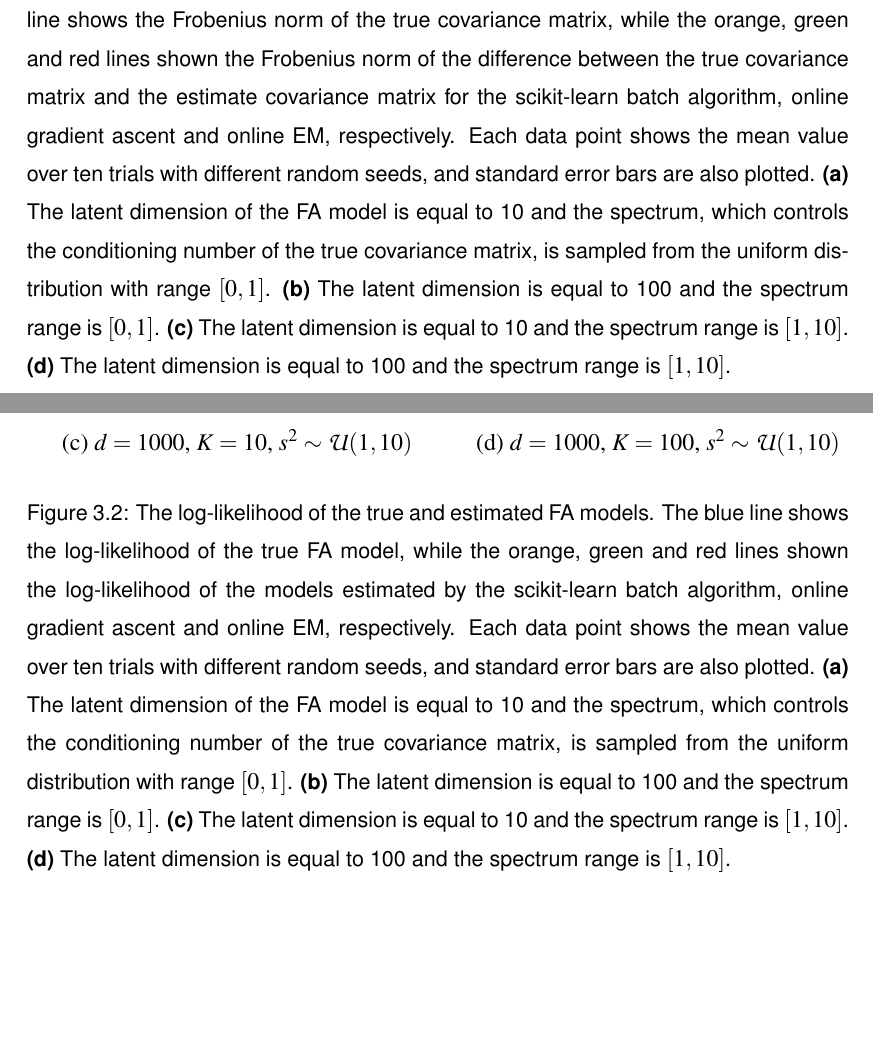
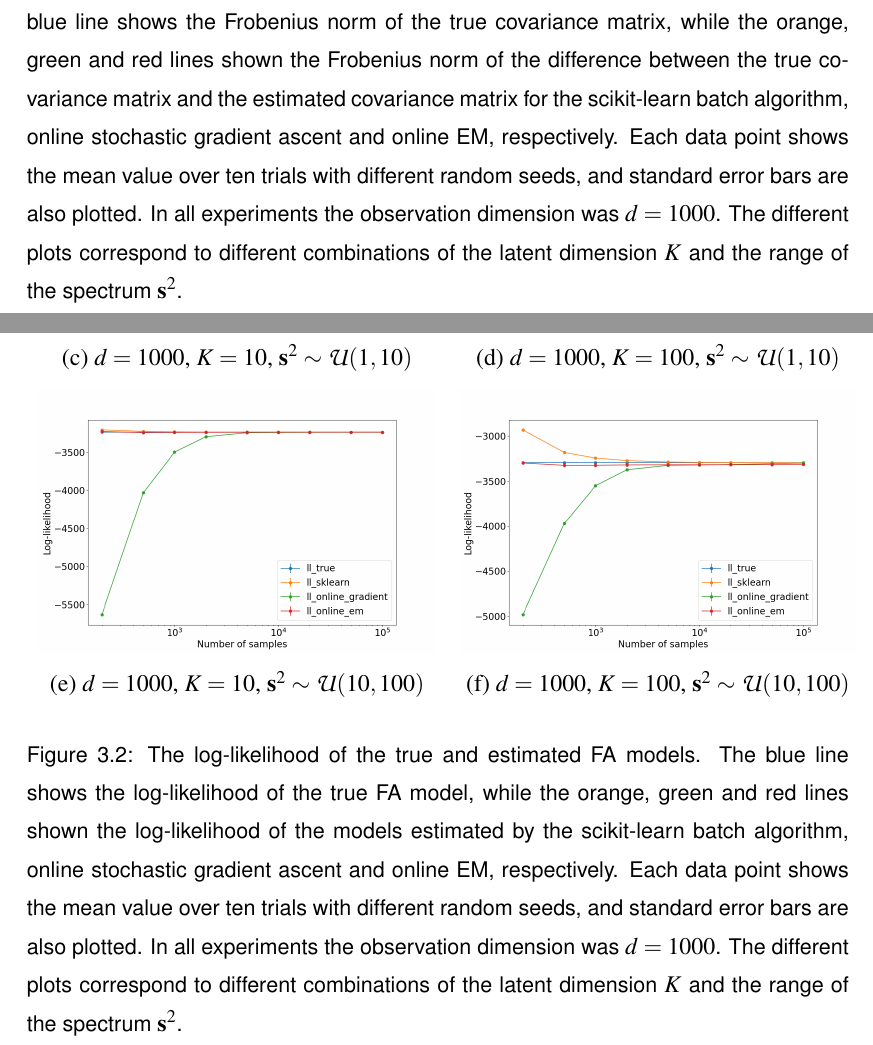
Before and after one commit to ayeright/swafa, a LaTeX thesis (thesis/main.tex): two parts of pages 20 and 21 of 23, joined at a grey line, cut so that both start at the same text, the shorter picture padded with empty space. Compiled offline with pdfLaTeX.

Commit message:
update online fa plots

```diff
--- a/thesis/main.tex
+++ b/thesis/main.tex
@@ -572,5 +576,5 @@ Having generated a FA model, observations were sampled according to Equation (\r
 	\end{tabular}
-	\caption{The distance of the estimated FA covariance matrices from the true covariance matrix as a function of the number of samples used to learn the models. The blue line shows the Frobenius norm of the true covariance matrix, while the orange, green and red lines shown the Frobenius norm of the difference between the true covariance matrix and the estimate covariance matrix for the scikit-learn batch algorithm, online gradient ascent and online EM, respectively. Each data point shows the mean value over ten trials with different random seeds, and standard error bars are also plotted. \textbf{(a)} The latent dimension of the FA model is equal to 10 and the spectrum, which controls the conditioning number of the true covariance matrix, is sampled from the uniform distribution with range $[0, 1]$. \textbf{(b)} The latent dimension is equal to 100 and the spectrum range is $[0, 1]$. \textbf{(c)} The latent dimension is equal to 10 and the spectrum range is $[1, 10]$. \textbf{(d)} The latent dimension is equal to 100 and the spectrum range is $[1, 10]$.}
+	\caption{The distance of the estimated FA covariance matrices from the true covariance matrix as a function of the number of samples used to learn the models. The blue line shows the Frobenius norm of the true covariance matrix, while the orange, green and red lines shown the Frobenius norm of the difference between the true covariance matrix and the estimated covariance matrix for the scikit-learn batch algorithm, online stochastic gradient ascent and online EM, respectively. Each data point shows the mean value over ten trials with different random seeds, and standard error bars are also plotted. In all experiments the observation dimension was $d=1000$. The different plots correspond to different combinations of the latent dimension $K$ and the range of the spectrum $\matr{s}^2$.}
 	\label{fig:fa_covar_distance}
 \end{figure}
 
@@ -584,9 +588,13 @@ Having generated a FA model, observations were sampled according to Equation (\r
 		 \includegraphics[width=70mm]{plots/online_fa_log_likelihood__observation_dim=1000__latent_dim=10__spectrum_min=1__spectrum_max=10.png}
 		 & \includegraphics[width=70mm]{plots/online_fa_log_likelihood__observation_dim=1000__latent_dim=100__spectrum_min=1__spectrum_max=10.png} \\
-		 (c) $d=1000$, $K=10$, $s^2 \sim \mathcal{U}(1, 10)$
-		 & (d) $d=1000$, $K=100$, $s^2 \sim \mathcal{U}(1, 10)$\\[6pt]
+		 (c) $d=1000$, $K=10$, $\matr{s}^2 \sim \mathcal{U}(1, 10)$
+		 & (d) $d=1000$, $K=100$, $\matr{s}^2 \sim \mathcal{U}(1, 10)$\\[6pt]
+		 \includegraphics[width=70mm]{plots/online_fa_log_likelihood__observation_dim=1000__latent_dim=10__spectrum_min=10__spectrum_max=100.png}
+		 & \includegraphics[width=70mm]{plots/online_fa_log_likelihood__observation_dim=1000__latent_dim=100__spectrum_min=10__spectrum_max=100.png} \\
+		 (e) $d=1000$, $K=10$, $\matr{s}^2 \sim \mathcal{U}(10, 100)$
+		 & (f) $d=1000$, $K=100$, $\matr{s}^2 \sim \mathcal{U}(10, 100)$\\[6pt]
 	\end{tabular}
-	\caption{The log-likelihood of the true and estimated FA models. The blue line shows the log-likelihood of the true FA model, while the orange, green and red lines shown the log-likelihood of the models estimated by the scikit-learn batch algorithm, online gradient ascent and online EM, respectively. Each data point shows the mean value over ten trials with different random seeds, and standard error bars are also plotted. \textbf{(a)} The latent dimension of the FA model is equal to 10 and the spectrum, which controls the conditioning number of the true covariance matrix, is sampled from the uniform distribution with range $[0, 1]$. \textbf{(b)} The latent dimension is equal to 100 and the spectrum range is $[0, 1]$. \textbf{(c)} The latent dimension is equal to 10 and the spectrum range is $[1, 10]$. \textbf{(d)} The latent dimension is equal to 100 and the spectrum range is $[1, 10]$.}
+	\caption{The log-likelihood of the true and estimated FA models. The blue line shows the log-likelihood of the true FA model, while the orange, green and red lines shown the log-likelihood of the models estimated by the scikit-learn batch algorithm, online stochastic gradient ascent and online EM, respectively. Each data point shows the mean value over ten trials with different random seeds, and standard error bars are also plotted. In all experiments the observation dimension was $d=1000$. The different plots correspond to different combinations of the latent dimension $K$ and the range of the spectrum $\matr{s}^2$.}
 	\label{fig:fa_log_likelihood}
 \end{figure}
 
```
Also changed, not shown: thesis/main.pdf, thesis/plots/online_fa_covar_distance__observation_dim=1000__latent_dim=100__spectrum_min=0__spectrum_max=1.png, thesis/plots/online_fa_covar_distance__observation_dim=1000__latent_dim=100__spectrum_min=10__spectrum_max=100.png (added), thesis/plots/online_fa_covar_distance__observation_dim=1000__latent_dim=100__spectrum_min=1__spectrum_max=10.png, thesis/plots/online_fa_covar_distance__observation_dim=1000__latent_dim=10__spectrum_min=0__spectrum_max=1.png, thesis/plots/online_fa_covar_distance__observation_dim=1000__latent_dim=10__spectrum_min=10__spectrum_max=100.png (added), thesis/plots/online_fa_covar_distance__observation_dim=1000__latent_dim=10__spectrum_min=1__spectrum_max=10.png, thesis/plots/online_fa_log_likelihood__observation_dim=1000__latent_dim=100__spectrum_min=0__spectrum_max=1.png, thesis/plots/online_fa_log_likelihood__observation_dim=1000__latent_dim=100__spectrum_min=10__spectrum_max=100.png (added), thesis/plots/online_fa_log_likelihood__observation_dim=1000__latent_dim=100__spectrum_min=1__spectrum_max=10.png, thesis/plots/online_fa_log_likelihood__observation_dim=1000__latent_dim=10__spectrum_min=0__spectrum_max=1.png, thesis/plots/online_fa_log_likelihood__observation_dim=1000__latent_dim=10__spectrum_min=10__spectrum_max=100.png (added), thesis/plots/online_fa_log_likelihood__observation_dim=1000__latent_dim=10__spectrum_min=1__spectrum_max=10.png, thesis/main.tex (16 more changed lines).
